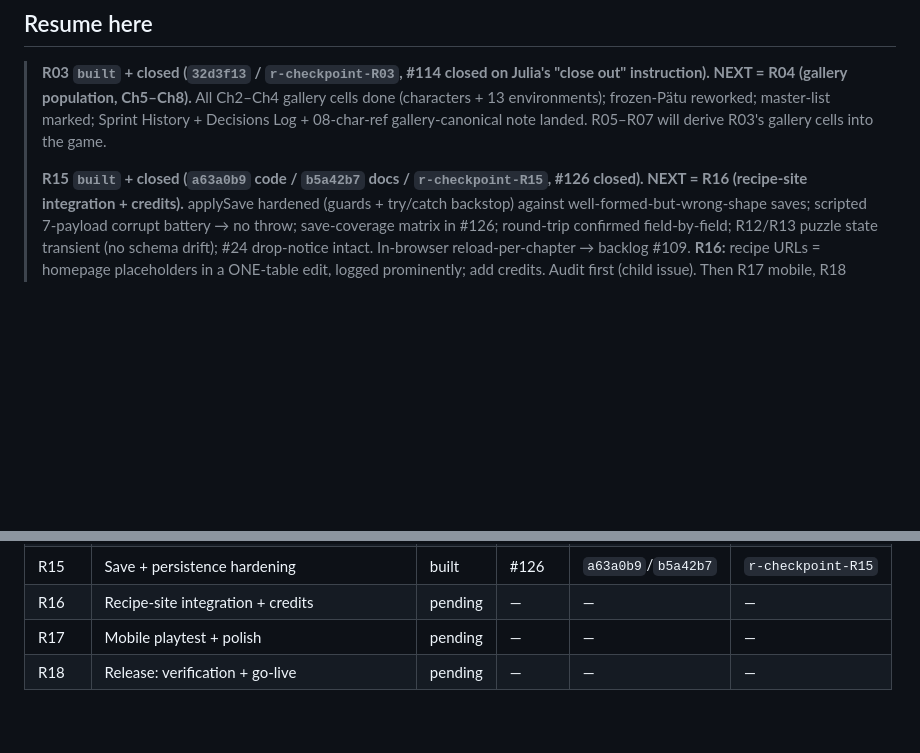
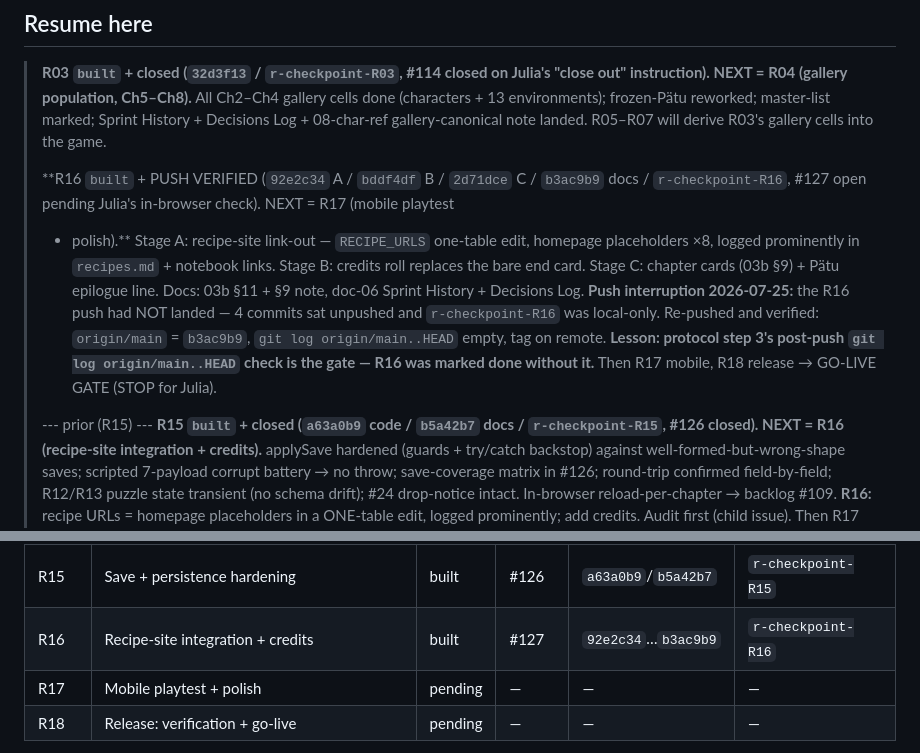
Before and after one commit to juliatetrud/thelastbites, a Markdown page: goal-R-run-state.md, 2 parts joined by grey strips. Drawn GitHub-style; blank space fills up the shorter version.

Commit message:
R-run state — R16 built + push verified; resume at R17
Co-Authored-By: Claude Opus 5 (1M context) <noreply@anthropic.com>

```diff
--- a/goal-R-run-state.md
+++ b/goal-R-run-state.md
@@ -19,6 +19,19 @@ isn't in this file or in the tracking issues, it didn't happen.
 > Decisions Log + 08-char-ref gallery-canonical note landed. R05–R07 will derive R03's
 > gallery cells into the game.
 >
+> **R16 `built` + PUSH VERIFIED (`92e2c34` A / `bddf4df` B / `2d71dce` C / `b3ac9b9` docs /
+> `r-checkpoint-R16`, #127 open pending Julia's in-browser check). NEXT = R17 (mobile playtest
+> + polish).** Stage A: recipe-site link-out — `RECIPE_URLS` one-table edit, homepage
+> placeholders ×8, logged prominently in `recipes.md` + notebook links. Stage B: credits roll
+> replaces the bare end card. Stage C: chapter cards (03b §9) + Pätu epilogue line. Docs:
+> 03b §11 + §9 note, doc-06 Sprint History + Decisions Log.
+> **Push interruption 2026-07-25:** the R16 push had NOT landed — 4 commits sat unpushed and
+> `r-checkpoint-R16` was local-only. Re-pushed and verified: `origin/main` = `b3ac9b9`,
+> `git log origin/main..HEAD` empty, tag on remote. **Lesson: protocol step 3's post-push
+> `git log origin/main..HEAD` check is the gate — R16 was marked done without it.**
+> Then R17 mobile, R18 release → GO-LIVE GATE (STOP for Julia).
+>
+> --- prior (R15) ---
 > **R15 `built` + closed (`a63a0b9` code / `b5a42b7` docs / `r-checkpoint-R15`, #126 closed).
 > NEXT = R16 (recipe-site integration + credits).** applySave hardened (guards + try/catch
 > backstop) against well-formed-but-wrong-shape saves; scripted 7-payload corrupt battery →
@@ -337,7 +350,7 @@ isn't in this file or in the tracking issues, it didn't happen.
 | R13 | Kinetic mechanics — Ch8 finale | built | #124 | `455b834` | `r-checkpoint-R13` |
 | R14 | Audio + music pass | built | #125 | `cf3505e` | `r-checkpoint-R14` |
 | R15 | Save + persistence hardening | built | #126 | `a63a0b9`/`b5a42b7` | `r-checkpoint-R15` |
-| R16 | Recipe-site integration + credits | pending | — | — | — |
+| R16 | Recipe-site integration + credits | built | #127 | `92e2c34`…`b3ac9b9` | `r-checkpoint-R16` |
 | R17 | Mobile playtest + polish | pending | — | — | — |
 | R18 | Release: verification + go-live | pending | — | — | — |
 
```
